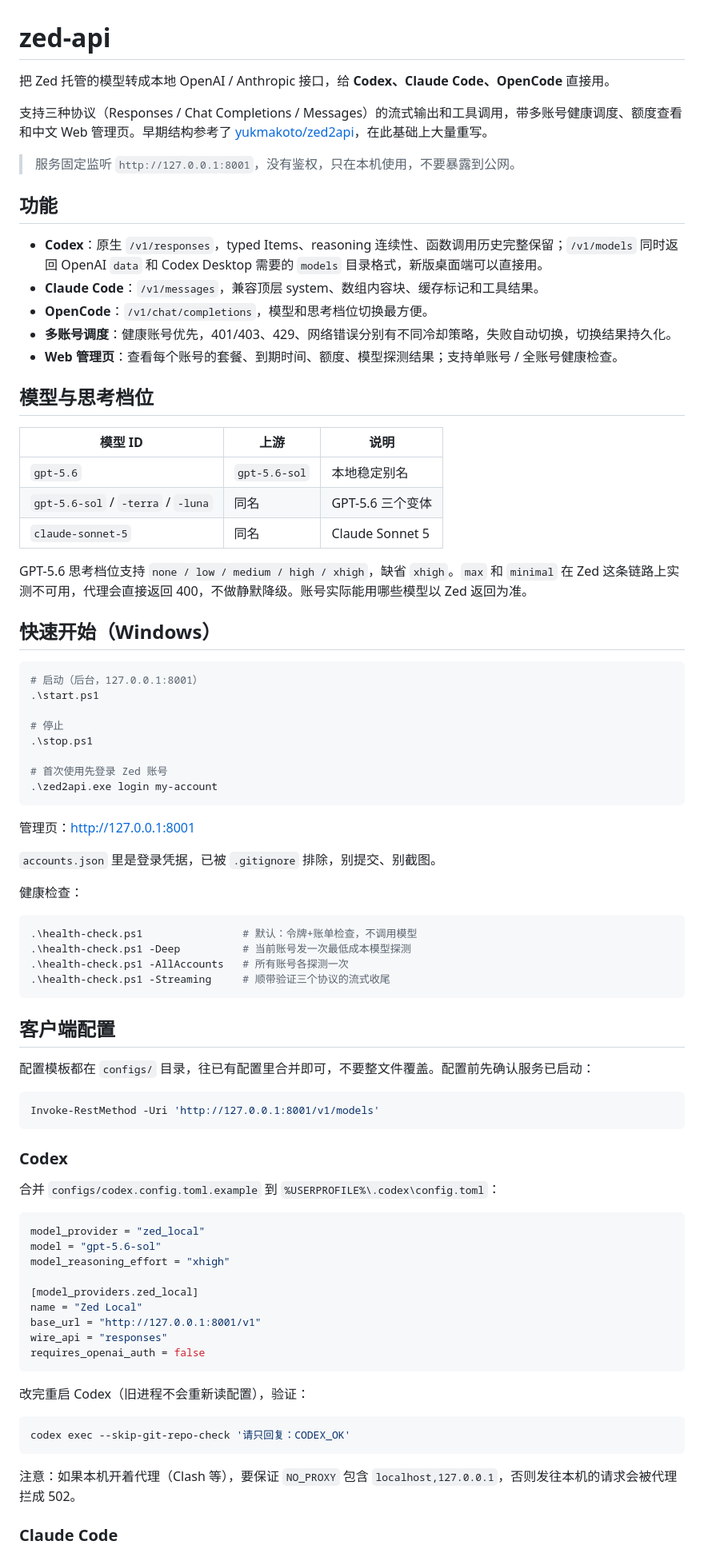
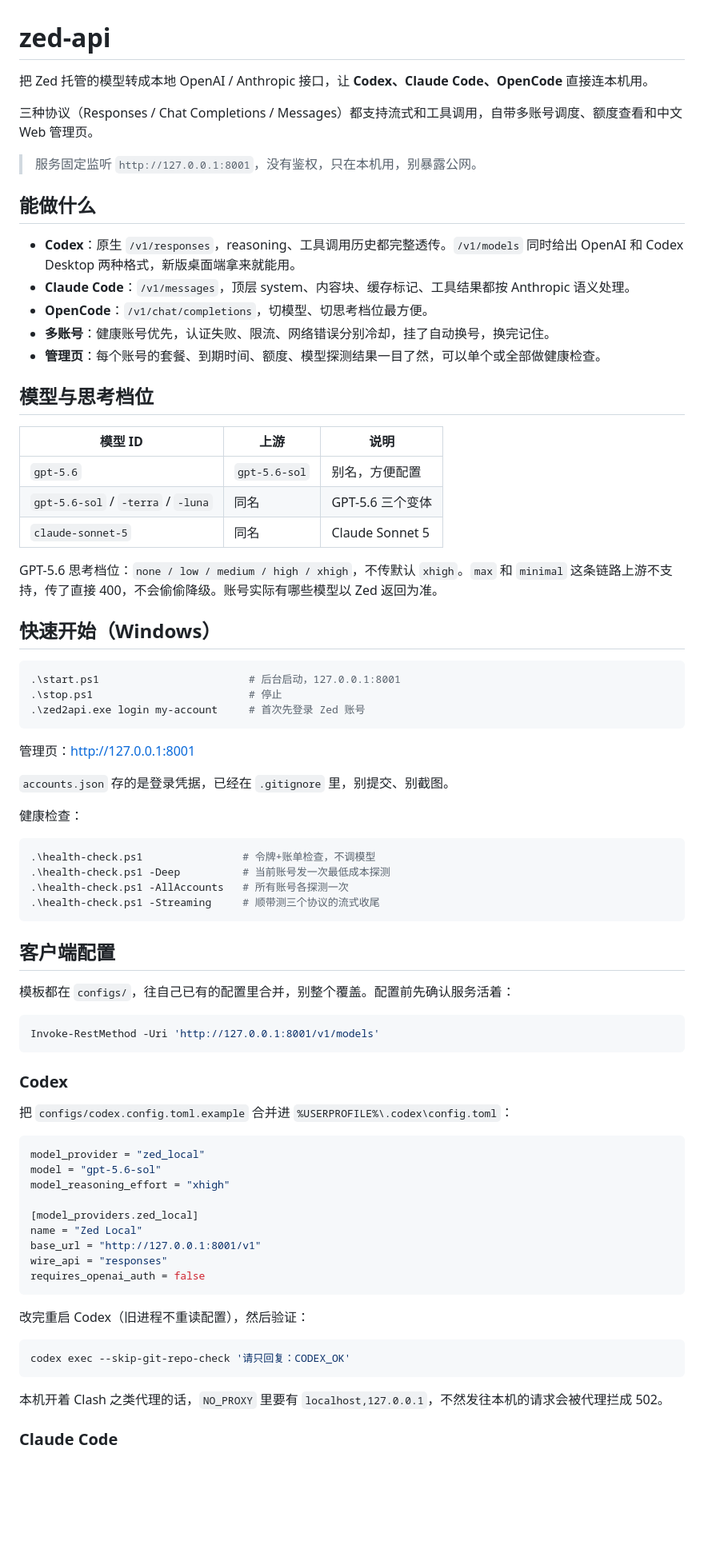
Before and after one commit to csmsqj/zed-api, a Markdown page: README.md, the part around one of its changes. Shown at 80% size. GitHub-like rendering; blank space fills up the shorter version.

````diff
--- a/README.md
+++ b/README.md
@@ -1,58 +1,53 @@
 # zed-api
 
-把 Zed 托管的模型转成本地 OpenAI / Anthropic 接口，给 **Codex、Claude Code、OpenCode** 直接用。
+把 Zed 托管的模型转成本地 OpenAI / Anthropic 接口，让 **Codex、Claude Code、OpenCode** 直接连本机用。
 
-支持三种协议（Responses / Chat Completions / Messages）的流式输出和工具调用，带多账号健康调度、额度查看和中文 Web 管理页。早期结构参考了 [yukmakoto/zed2api](https://github.com/yukmakoto/zed2api)，在此基础上大量重写。
+三种协议（Responses / Chat Completions / Messages）都支持流式和工具调用，自带多账号调度、额度查看和中文 Web 管理页。
 
-> 服务固定监听 `http://127.0.0.1:8001`，没有鉴权，只在本机使用，不要暴露到公网。
+> 服务固定监听 `http://127.0.0.1:8001`，没有鉴权，只在本机用，别暴露公网。
 
-## 功能
+## 能做什么
 
-- **Codex**：原生 `/v1/responses`，typed Items、reasoning 连续性、函数调用历史完整保留；`/v1/models` 同时返回 OpenAI `data` 和 Codex Desktop 需要的 `models` 目录格式，新版桌面端可以直接用。
-- **Claude Code**：`/v1/messages`，兼容顶层 system、数组内容块、缓存标记和工具结果。
-- **OpenCode**：`/v1/chat/completions`，模型和思考档位切换最方便。
-- **多账号调度**：健康账号优先，401/403、429、网络错误分别有不同冷却策略，失败自动切换，切换结果持久化。
-- **Web 管理页**：查看每个账号的套餐、到期时间、额度、模型探测结果；支持单账号 / 全账号健康检查。
+- **Codex**：原生 `/v1/responses`，reasoning、工具调用历史都完整透传。`/v1/models` 同时给出 OpenAI 和 Codex Desktop 两种格式，新版桌面端拿来就能用。
+- **Claude Code**：`/v1/messages`，顶层 system、内容块、缓存标记、工具结果都按 Anthropic 语义处理。
+- **OpenCode**：`/v1/chat/completions`，切模型、切思考档位最方便。
+- **多账号**：健康账号优先，认证失败、限流、网络错误分别冷却，挂了自动换号，换完记住。
+- **管理页**：每个账号的套餐、到期时间、额度、模型探测结果一目了然，可以单个或全部做健康检查。
 
 ## 模型与思考档位
 
 | 模型 ID | 上游 | 说明 |
 | --- | --- | --- |
-| `gpt-5.6` | `gpt-5.6-sol` | 本地稳定别名 |
+| `gpt-5.6` | `gpt-5.6-sol` | 别名，方便配置 |
 | `gpt-5.6-sol` / `-terra` / `-luna` | 同名 | GPT-5.6 三个变体 |
 | `claude-sonnet-5` | 同名 | Claude Sonnet 5 |
 
-GPT-5.6 思考档位支持 `none / low / medium / high / xhigh`，缺省 `xhigh`。`max` 和 `minimal` 在 Zed 这条链路上实测不可用，代理会直接返回 400，不做静默降级。账号实际能用哪些模型以 Zed 返回为准。
+GPT-5.6 思考档位：`none / low / medium / high / xhigh`，不传默认 `xhigh`。`max` 和 `minimal` 这条链路上游不支持，传了直接 400，不会偷偷降级。账号实际有哪些模型以 Zed 返回为准。
 
 ## 快速开始（Windows）
 
 ```powershell
-# 启动（后台，127.0.0.1:8001）
-.\start.ps1
-
-# 停止
-.\stop.ps1
-
-# 首次使用先登录 Zed 账号
-.\zed2api.exe login my-account
+.\start.ps1                        # 后台启动，127.0.0.1:8001
+.\stop.ps1                         # 停止
+.\zed2api.exe login my-account     # 首次先登录 Zed 账号
 ```
 
 管理页：<http://127.0.0.1:8001>
 
-`accounts.json` 里是登录凭据，已被 `.gitignore` 排除，别提交、别截图。
+`accounts.json` 存的是登录凭据，已经在 `.gitignore` 里，别提交、别截图。
 
 健康检查：
 
 ```powershell
-.\health-check.ps1                # 默认：令牌+账单检查，不调用模型
-.\health-check.ps1 -Deep          # 当前账号发一次最低成本模型探测
+.\health-check.ps1                # 令牌+账单检查，不调模型
+.\health-check.ps1 -Deep          # 当前账号发一次最低成本探测
 .\health-check.ps1 -AllAccounts   # 所有账号各探测一次
-.\health-check.ps1 -Streaming     # 顺带验证三个协议的流式收尾
+.\health-check.ps1 -Streaming     # 顺带测三个协议的流式收尾
 ```
 
 ## 客户端配置
 
-配置模板都在 `configs/` 目录，往已有配置里合并即可，不要整文件覆盖。配置前先确认服务已启动：
+模板都在 `configs/`，往自己已有的配置里合并，别整个覆盖。配置前先确认服务活着：
 
 ```powershell
 Invoke-RestMethod -Uri 'http://127.0.0.1:8001/v1/models'
@@ -60,7 +55,7 @@ Invoke-RestMethod -Uri 'http://127.0.0.1:8001/v1/models'
 
 ### Codex
 
-合并 `configs/codex.config.toml.example` 到 `%USERPROFILE%\.codex\config.toml`：
+把 `configs/codex.config.toml.example` 合并进 `%USERPROFILE%\.codex\config.toml`：
 
 ```toml
 model_provider = "zed_local"
@@ -74,13 +69,13 @@ wire_api = "responses"
 requires_openai_auth = false
 ```
 
-改完重启 Codex（旧进程不会重新读配置），验证：
+改完重启 Codex（旧进程不重读配置），然后验证：
 
 ```powershell
 codex exec --skip-git-repo-check '请只回复：CODEX_OK'
 ```
 
-注意：如果本机开着代理（Clash 等），要保证 `NO_PROXY` 包含 `localhost,127.0.0.1`，否则发往本机的请求会被代理拦成 502。
+本机开着 Clash 之类代理的话，`NO_PROXY` 里要有 `localhost,127.0.0.1`，不然发往本机的请求会被代理拦成 502。
 
 ### Claude Code
 
````
Also changed, not shown: other parts of README.md (+32 -51 lines).
